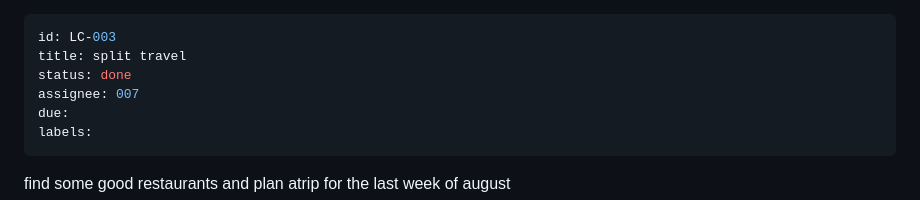
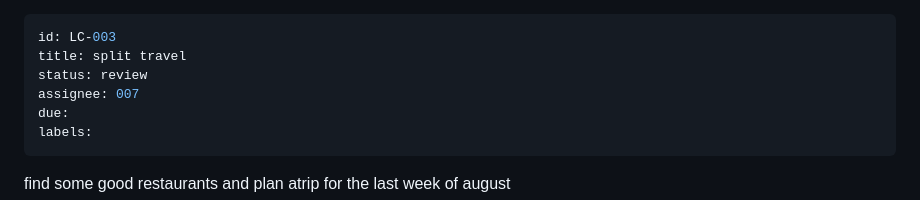
Before and after one commit to toniilein/workforce, a Markdown page: tasks/LC-003.md, the part around the change. Rendered like a GitHub page.

Commit message:
task: LC-003 → review

```diff
--- a/tasks/LC-003.md
+++ b/tasks/LC-003.md
@@ -1,7 +1,7 @@
 ---
 id: LC-003
 title: split travel
-status: done
+status: review
 assignee: 007
 due:
 labels:
```
